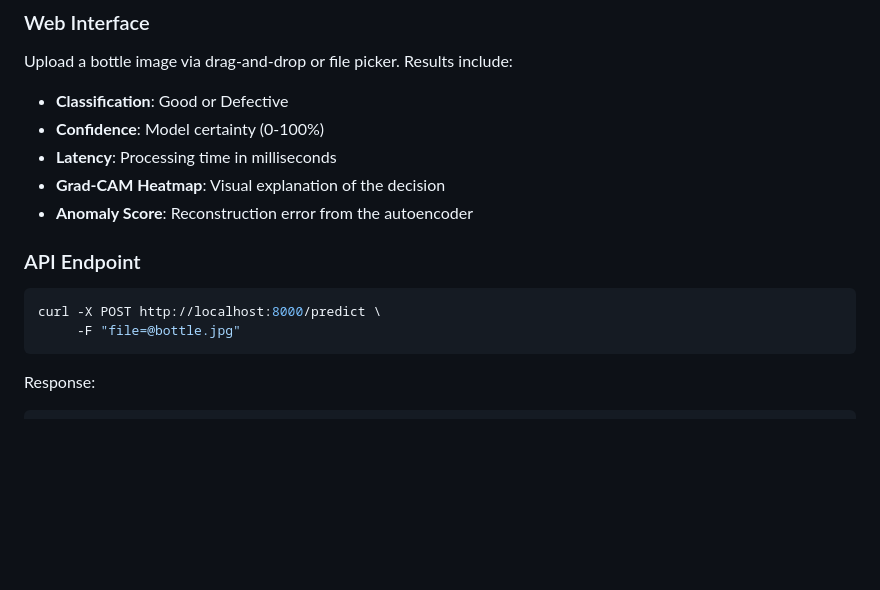
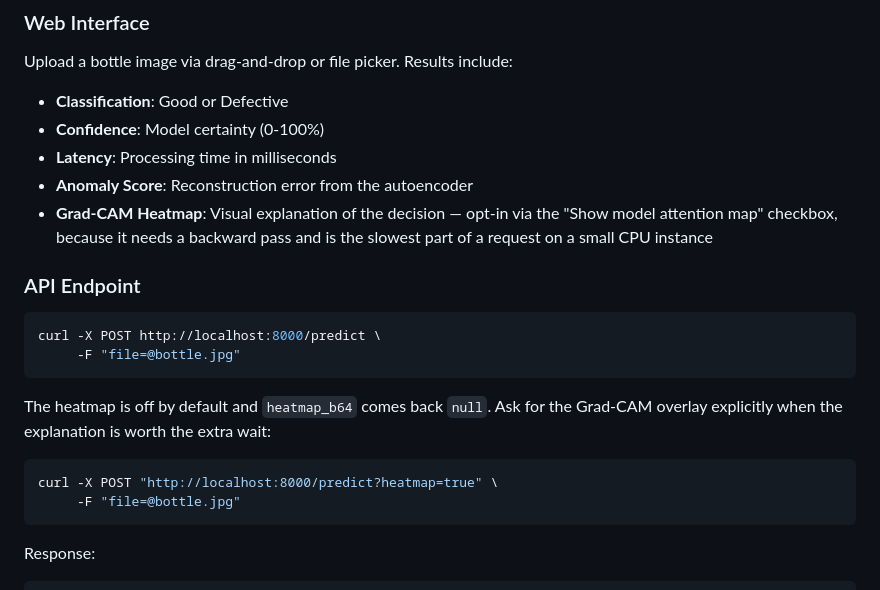
Before and after one commit to pranjalts07/defectscope, a Markdown page: README.md, the part around the change. GitHub-like rendering; blank space fills up the shorter version.

Commit message:
Document the opt-in heatmap flag

````diff
--- a/README.md
+++ b/README.md
@@ -161,13 +161,23 @@ Upload a bottle image via drag-and-drop or file picker. Results include:
 - **Classification**: Good or Defective
 - **Confidence**: Model certainty (0-100%)
 - **Latency**: Processing time in milliseconds
-- **Grad-CAM Heatmap**: Visual explanation of the decision
 - **Anomaly Score**: Reconstruction error from the autoencoder
+- **Grad-CAM Heatmap**: Visual explanation of the decision — opt-in via the
+  "Show model attention map" checkbox, because it needs a backward pass and is
+  the slowest part of a request on a small CPU instance
 
 ### API Endpoint
 
 ```bash
 curl -X POST http://localhost:8000/predict \
+     -F "file=@bottle.jpg"
+```
+
+The heatmap is off by default and `heatmap_b64` comes back `null`. Ask for the
+Grad-CAM overlay explicitly when the explanation is worth the extra wait:
+
+```bash
+curl -X POST "http://localhost:8000/predict?heatmap=true" \
      -F "file=@bottle.jpg"
 ```
 
````
